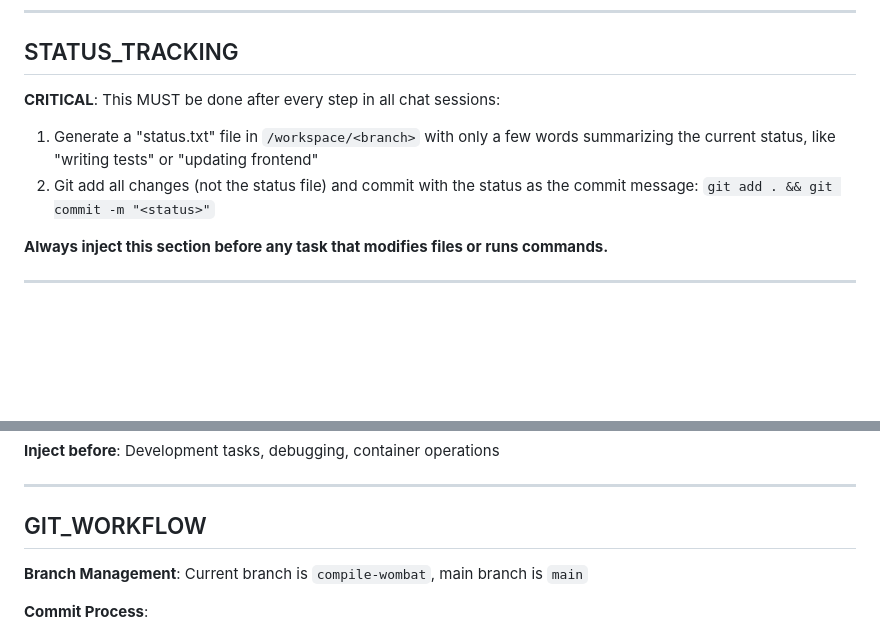
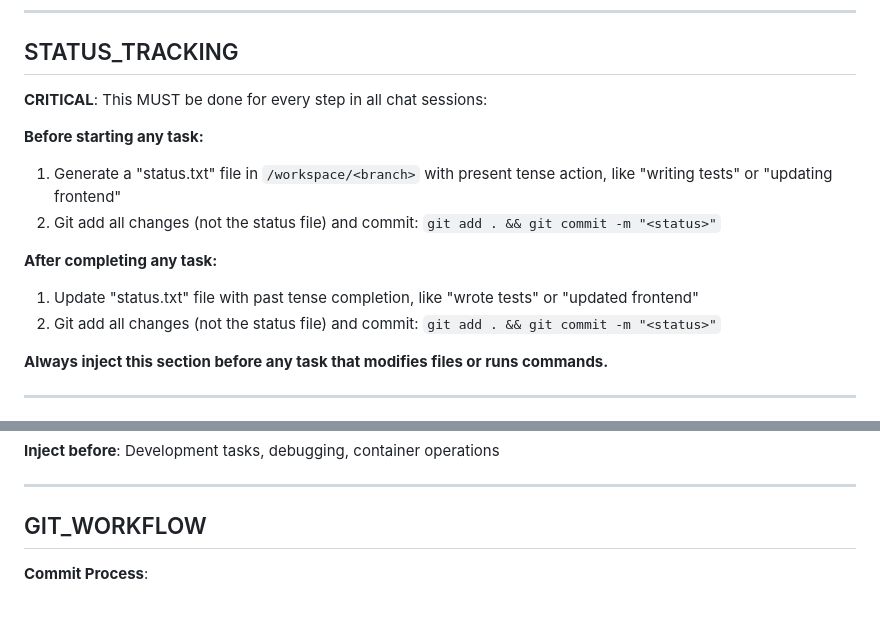
Before and after one commit to wandb/catnip, a Markdown page: LLM_GUIDELINES.md, 2 parts joined by grey strips. GitHub-like rendering; blank space fills up the shorter version.

Commit message:
updated status tracking

```diff
--- a/LLM_GUIDELINES.md
+++ b/LLM_GUIDELINES.md
@@ -19,10 +19,15 @@
 
 ## STATUS_TRACKING
 
-**CRITICAL**: This MUST be done after every step in all chat sessions:
+**CRITICAL**: This MUST be done for every step in all chat sessions:
 
-1. Generate a "status.txt" file in `/workspace/<branch>` with only a few words summarizing the current status, like "writing tests" or "updating frontend"
-2. Git add all changes (not the status file) and commit with the status as the commit message: `git add . && git commit -m "<status>"`
+**Before starting any task:**
+1. Generate a "status.txt" file in `/workspace/<branch>` with present tense action, like "writing tests" or "updating frontend"
+2. Git add all changes (not the status file) and commit: `git add . && git commit -m "<status>"`
+
+**After completing any task:**
+1. Update "status.txt" file with past tense completion, like "wrote tests" or "updated frontend"
+2. Git add all changes (not the status file) and commit: `git add . && git commit -m "<status>"`
 
 **Always inject this section before any task that modifies files or runs commands.**
 
@@ -85,8 +90,6 @@
 ---
 
 ## GIT_WORKFLOW
-
-**Branch Management**: Current branch is `compile-wombat`, main branch is `main`
 
 **Commit Process**:
 1. Always follow STATUS_TRACKING guidelines
```
